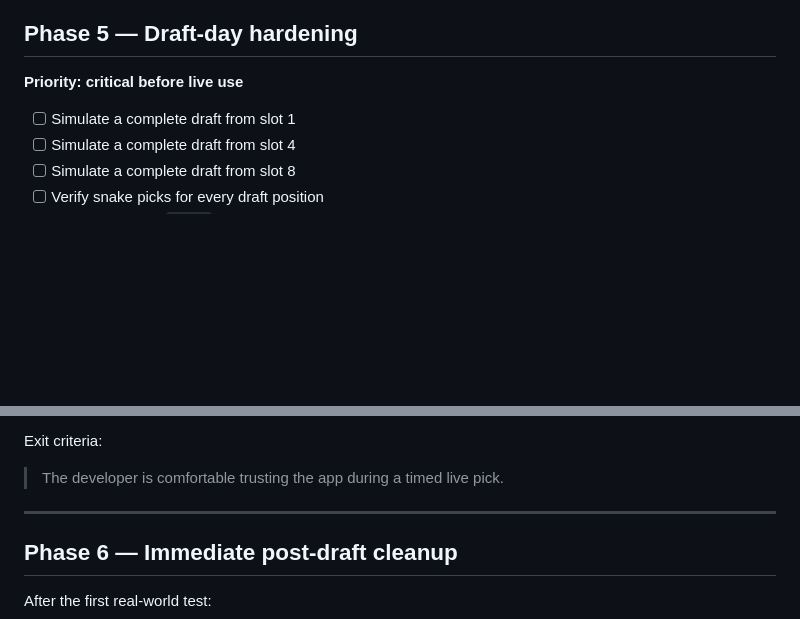
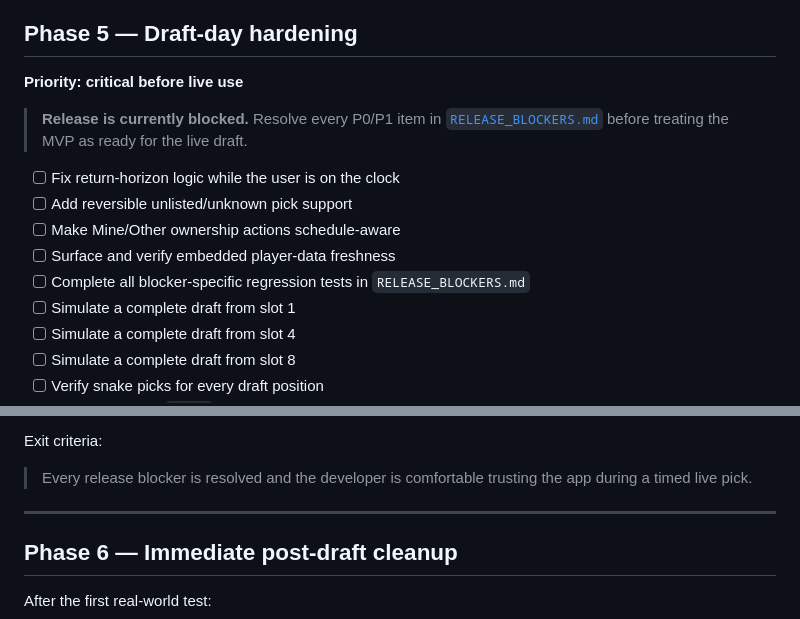
Before and after one commit to Sonoran-Solutions/FantasySavior, a Markdown page: ROADMAP.md, 2 parts joined by grey strips. Rendered like a GitHub page; blank space fills up the shorter version.

Commit message:
docs: gate draft-day release on blocker checklist

```diff
--- a/ROADMAP.md
+++ b/ROADMAP.md
@@ -124,6 +124,13 @@ Exit criteria:
 
 **Priority: critical before live use**
 
+> **Release is currently blocked.** Resolve every P0/P1 item in [`RELEASE_BLOCKERS.md`](RELEASE_BLOCKERS.md) before treating the MVP as ready for the live draft.
+
+- [ ] Fix return-horizon logic while the user is on the clock
+- [ ] Add reversible unlisted/unknown pick support
+- [ ] Make Mine/Other ownership actions schedule-aware
+- [ ] Surface and verify embedded player-data freshness
+- [ ] Complete all blocker-specific regression tests in `RELEASE_BLOCKERS.md`
 - [ ] Simulate a complete draft from slot 1
 - [ ] Simulate a complete draft from slot 4
 - [ ] Simulate a complete draft from slot 8
@@ -141,7 +148,7 @@ Exit criteria:
 
 Exit criteria:
 
-> The developer is comfortable trusting the app during a timed live pick.
+> Every release blocker is resolved and the developer is comfortable trusting the app during a timed live pick.
 
 ---
 
```
